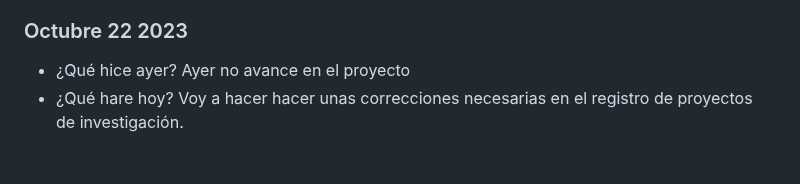
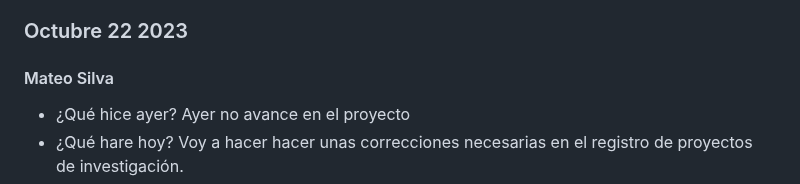
Before and after one commit to JuanJoDiaz19/CRM-filantropia-Icesi, a Markdown page: daily-reports.md, the part around the change. Rendered like a GitHub page; blank space fills up the shorter version.

Commit message:
Fix_my_name

```diff
--- a/daily-reports.md
+++ b/daily-reports.md
@@ -802,6 +802,8 @@ Este dia no podre hacer nada debido a ciertas obligaciones.
 El tiempo sin duda alguna es algo que nos detiene.
 
 ### Octubre 22 2023
+
+#### Mateo Silva
 * ¿Qué hice ayer?
 Ayer no avance en el proyecto
 * ¿Qué hare hoy?
```
